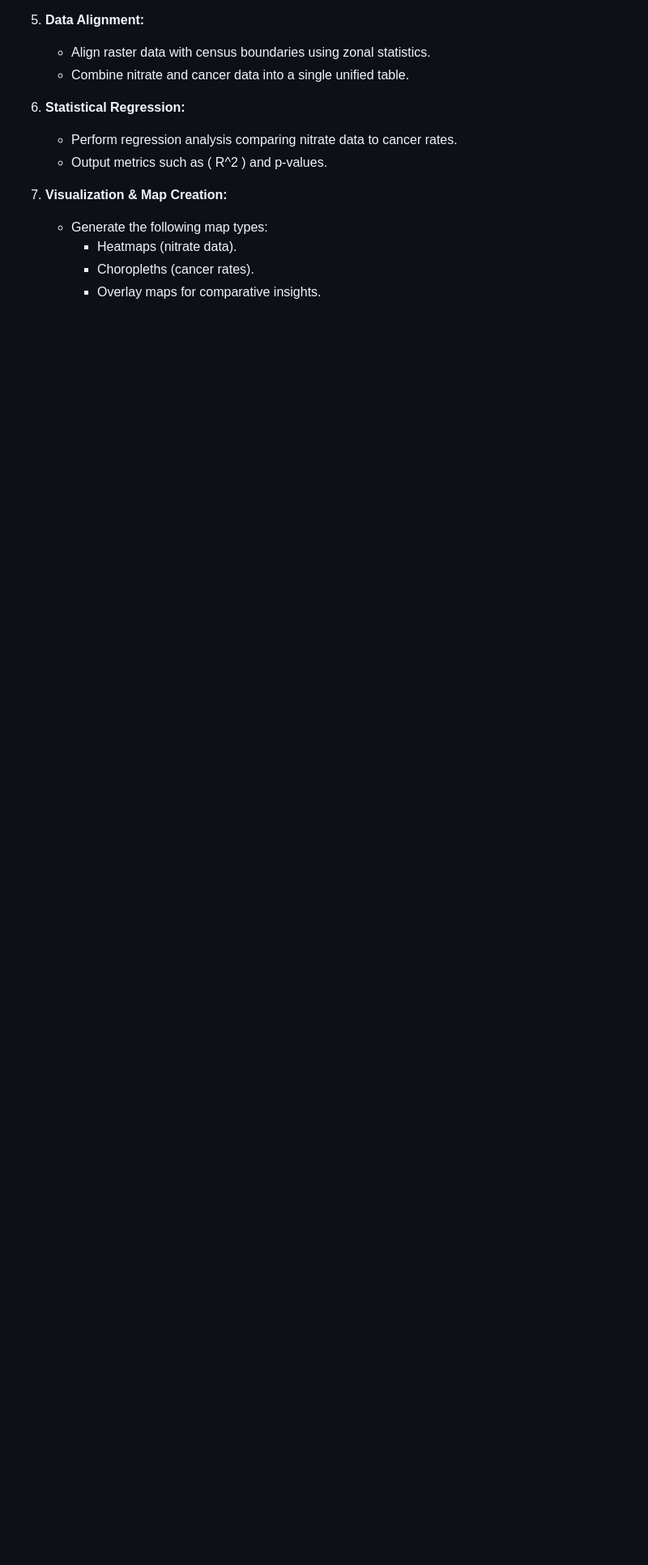
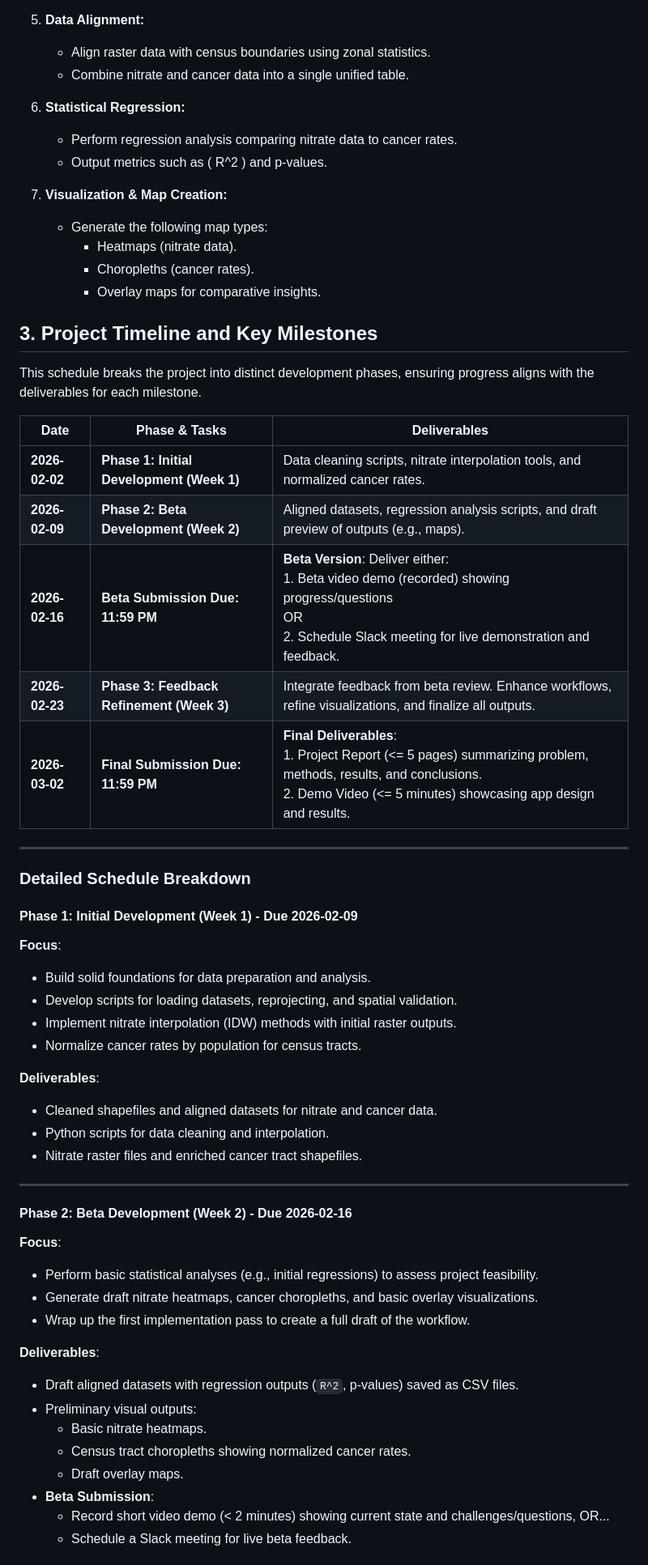
Before and after one commit to dvanosdall/GEOG_777_Project_1, a Markdown page: README.md, the part around one of its changes. Shown at 81% size. Rendered like a GitHub page; blank space fills up the shorter version.

Commit message:
added schedule
added schedule

```diff
--- a/README.md
+++ b/README.md
@@ -139,3 +139,50 @@ The following diagram illustrates the workflow for the data processing steps:
      - Heatmaps (nitrate data).
      - Choropleths (cancer rates).
      - Overlay maps for comparative insights.
+
+## 3. Project Timeline and Key Milestones
+
+This schedule breaks the project into distinct development phases, ensuring progress aligns with the deliverables for each milestone.
+
+| **Date**        | **Phase & Tasks**                                     | **Deliverables**                                                                                |
+|------------------|-------------------------------------------------------|------------------------------------------------------------------------------------------------|
+| **2026-02-02**   | **Phase 1: Initial Development (Week 1)**        | Data cleaning scripts, nitrate interpolation tools, and normalized cancer rates.               |
+| **2026-02-09**   | **Phase 2: Beta Development (Week 2)**           | Aligned datasets, regression analysis scripts, and draft preview of outputs (e.g., maps).      |
+| **2026-02-16**   | **Beta Submission Due: 11:59 PM**                     | **Beta Version**: Deliver either: <br>1. Beta video demo (recorded) showing progress/questions <br>OR <br>2. Schedule Slack meeting for live demonstration and feedback. |
+| **2026-02-23**   | **Phase 3: Feedback Refinement (Week 3)**             | Integrate feedback from beta review. Enhance workflows, refine visualizations, and finalize all outputs. |
+| **2026-03-02**   | **Final Submission Due: 11:59 PM**                    | **Final Deliverables**: <br>1. Project Report (<= 5 pages) summarizing problem, methods, results, and conclusions. <br>2. Demo Video (<= 5 minutes) showcasing app design and results. |
+
+---
+
+### Detailed Schedule Breakdown
+
+#### **Phase 1: Initial Development (Week 1) - Due 2026-02-09**
+**Focus**:
+- Build solid foundations for data preparation and analysis.
+- Develop scripts for loading datasets, reprojecting, and spatial validation.
+- Implement nitrate interpolation (IDW) methods with initial raster outputs.
+- Normalize cancer rates by population for census tracts.
+
+**Deliverables**:
+- Cleaned shapefiles and aligned datasets for nitrate and cancer data.
+- Python scripts for data cleaning and interpolation.
+- Nitrate raster files and enriched cancer tract shapefiles.
+
+---
+
+#### **Phase 2: Beta Development (Week 2) - Due 2026-02-16**
+**Focus**:
+- Perform basic statistical analyses (e.g., initial regressions) to assess project feasibility.
+- Generate draft nitrate heatmaps, cancer choropleths, and basic overlay visualizations.
+- Wrap up the first implementation pass to create a full draft of the workflow.
+
+**Deliverables**:
+- Draft aligned datasets with regression outputs (`R^2`, p-values) saved as CSV files.
+- Preliminary visual outputs:
+  - Basic nitrate heatmaps.
+  - Census tract choropleths showing normalized cancer rates.
+  - Draft overlay maps.
+- **Beta Submission**:
+  - Record short video demo (< 2 minutes) showing current state and challenges/questions, OR...
+  - Schedule a Slack meeting for live beta feedback.
+
```
Also changed, not shown: other parts of README.md (+26 -0 lines).
